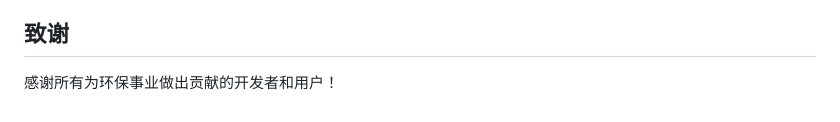
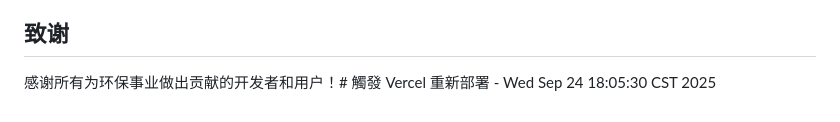
Before and after one commit to BENJOJO1964/eco-carbon-app, a Markdown page: README.md, the part around the change. Rendered like a GitHub page.

Commit message:
trigger: 觸發 Vercel 重新部署 - Wed Sep 24 18:07:30 CST 2025

```diff
--- a/README.md
+++ b/README.md
@@ -172,4 +172,4 @@ flutter build ios --release
 
 ## 致谢
 
-感谢所有为环保事业做出贡献的开发者和用户！
+感谢所有为环保事业做出贡献的开发者和用户！# 觸發 Vercel 重新部署 - Wed Sep 24 18:05:30 CST 2025
```
